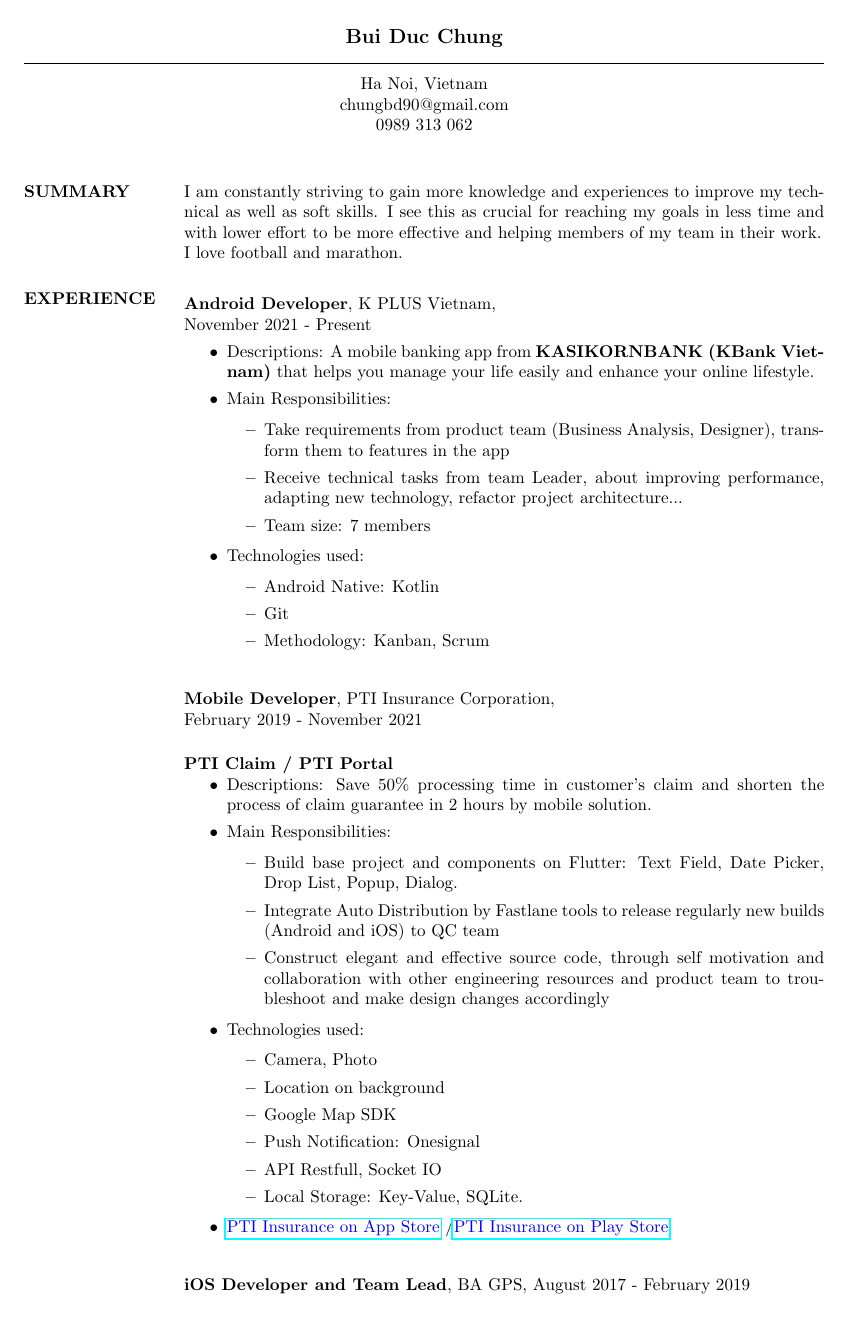
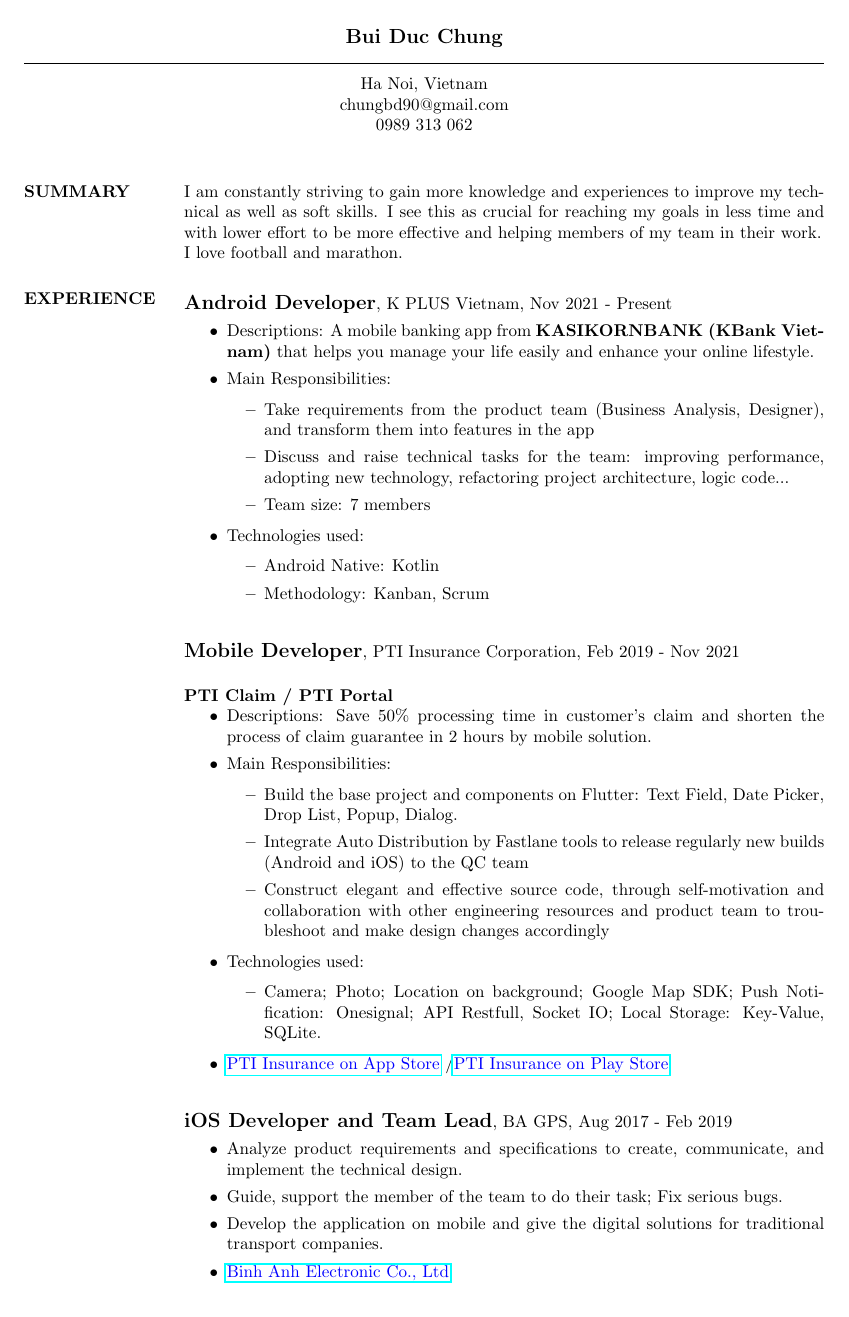
Before and after one commit to chungbd/my-curriculum-vitae, a LaTeX CV (resume.tex): page 1 of 2. Compiled offline with pdfLaTeX.

Commit message:
update DateTime and grammar

```diff
--- a/resume.tex
+++ b/resume.tex
@@ -42,21 +42,20 @@
       % Kplus Vietnam
 	\begin{tabbing}
 		\hspace{2.0in}\= \hspace{2.0in}\= \kill % set up two tabs position
-		{\bf Android Developer}, K PLUS Vietnam, \\November 2021 - Present\\
+		{\large{\bf Android Developer}}, K PLUS Vietnam, Nov 2021 - Present\\
 	\end{tabbing}\vspace{-20pt} % suppress blank line after tabbing
 
 	\begin{itemize}
 		\item Descriptions: A mobile banking app from {\bf KASIKORNBANK (KBank Vietnam)} that helps you manage your life easily and enhance your online lifestyle.
 		\item Main Responsibilities:
 		\begin{itemize}
-   			\item Take requirements from product team (Business Analysis, Designer), transform them to features in the app
-   			\item Receive technical tasks from team Leader, about improving performance, adapting new technology, refactor project architecture...
+   			\item Take requirements from the product team (Business Analysis, Designer), and transform them into features in the app
+   			\item Discuss and raise technical tasks for the team: improving performance, adopting new technology, refactoring project architecture, logic code...
    			\item Team size: 7 members
 		\end{itemize}
 			\item Technologies used:
 		\begin{itemize}
 			\item Android Native: Kotlin
-			\item Git
 			\item Methodology: Kanban, Scrum
 		\end{itemize}
 	\end{itemize}
@@ -64,7 +63,7 @@
    % PTI Developer
    \begin{tabbing}
    \hspace{2.0in}\= \hspace{2.0in}\= \kill % set up two tabs position
-   {\bf Mobile Developer}, PTI Insurance Corporation, \\February 2019 - November 2021\\
+   {\large{\bf Mobile Developer}}, PTI Insurance Corporation, Feb 2019 - Nov 2021\\
    \end{tabbing}
 	\vspace{-20pt} % suppress blank line after tabbing
  	{\bf PTI Claim / PTI Portal}
@@ -72,19 +71,14 @@
    	\item Descriptions: Save 50\% processing time in customer’s claim and shorten the process of claim guarantee in 2 hours by mobile solution.
    	\item Main Responsibilities:
    	\begin{itemize}
-   		\item Build base project and components on Flutter: Text Field, Date Picker, Drop List, Popup, Dialog.
-   		\item Integrate Auto Distribution by Fastlane tools to release regularly new builds (Android and iOS) to QC team
-   		\item Construct elegant and effective source code, through self motivation and collaboration with other engineering resources
+   		\item Build the base project and components on Flutter: Text Field, Date Picker, Drop List, Popup, Dialog.
+   		\item Integrate Auto Distribution by Fastlane tools to release regularly new builds (Android and iOS) to the QC team
+   		\item Construct elegant and effective source code, through self-motivation and collaboration with other engineering resources
 		and product team to troubleshoot and make design changes accordingly
 	\end{itemize}
 	\item Technologies used:
 	\begin{itemize}
-		\item Camera, Photo
-		\item Location on background
-		\item Google Map SDK
-		\item Push Notification: Onesignal
-		\item API Restfull, Socket IO
-		\item Local Storage: Key-Value, SQLite.
+		\item Camera; Photo; Location on background; Google Map SDK; Push Notification: Onesignal; API Restfull, Socket IO; Local Storage: Key-Value, SQLite.
 	\end{itemize}
 
    \item {\color{blue}\href{https://apps.apple.com/us/developer/pti-insurance/id1253321255}{PTI Insurance on App Store}} /{\color{blue}\href{https://play.google.com/store/apps/developer?id=PTI+Insurance}{PTI Insurance on Play Store}}
@@ -93,7 +87,7 @@
    % Binh Anh
    \begin{tabbing}
    \hspace{2.0in}\= \hspace{2.0in}\= \kill % set up two tabs position
-   {\bf iOS Developer and Team Lead}, BA GPS, August 2017 - February 2019\\
+   {\large{\bf iOS Developer and Team Lead}}, BA GPS, Aug 2017 - Feb 2019\\
    \end{tabbing}\vspace{-20pt} % suppress blank line after tabbing
 
    \begin{itemize}
```
Also changed, not shown: resume.tex (8 more changed lines).
